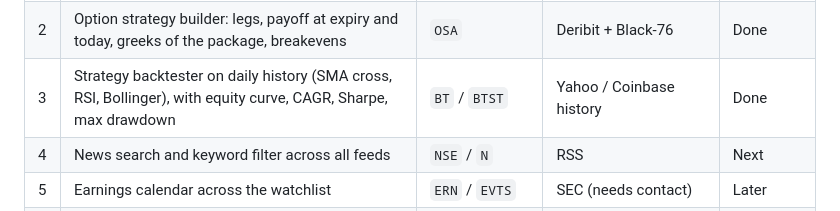
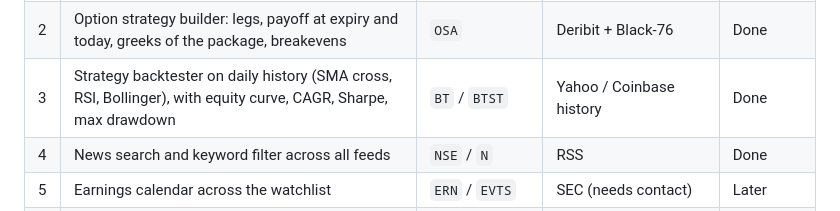
Before and after one commit to anamankev/kestrel, a Markdown page: docs/ROADMAP.md, the part around the change. Drawn GitHub-style.

```diff
--- a/docs/ROADMAP.md
+++ b/docs/ROADMAP.md
@@ -8,7 +8,7 @@ effort under the free-data rule. Done items move to the README.
 | 1 | Accounts: sign up, sign in, per-user portfolios, watchlists and alerts | Login / user profile | On device | Done |
 | 2 | Option strategy builder: legs, payoff at expiry and today, greeks of the package, breakevens | `OSA` | Deribit + Black-76 | Done |
 | 3 | Strategy backtester on daily history (SMA cross, RSI, Bollinger), with equity curve, CAGR, Sharpe, max drawdown | `BT` / `BTST` | Yahoo / Coinbase history | Done |
-| 4 | News search and keyword filter across all feeds | `NSE` / `N` | RSS | Next |
+| 4 | News search and keyword filter across all feeds | `NSE` / `N` | RSS | Done |
 | 5 | Earnings calendar across the watchlist | `ERN` / `EVTS` | SEC (needs contact) | Later |
 | 6 | Equity screener (sector, market cap, P/E, move) | `EQS` | Needs a screener feed; free sources are thin | Later |
 | 7 | Background alerts when the app is closed | `ALRT` push | Needs the backend | With backend |
```
Also changed, not shown: README.md (+2 -2 lines), docs/screenshots/news-search.png (added), 5 other files.
